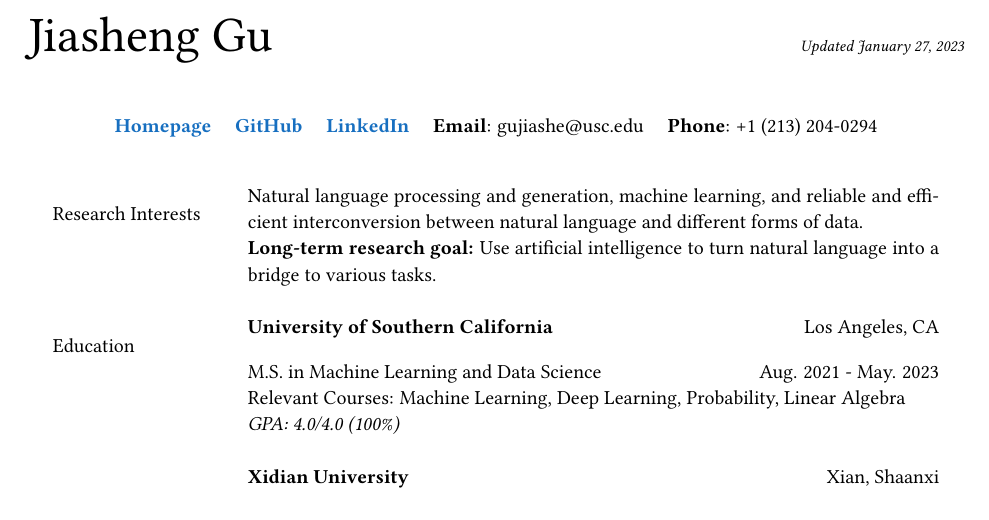
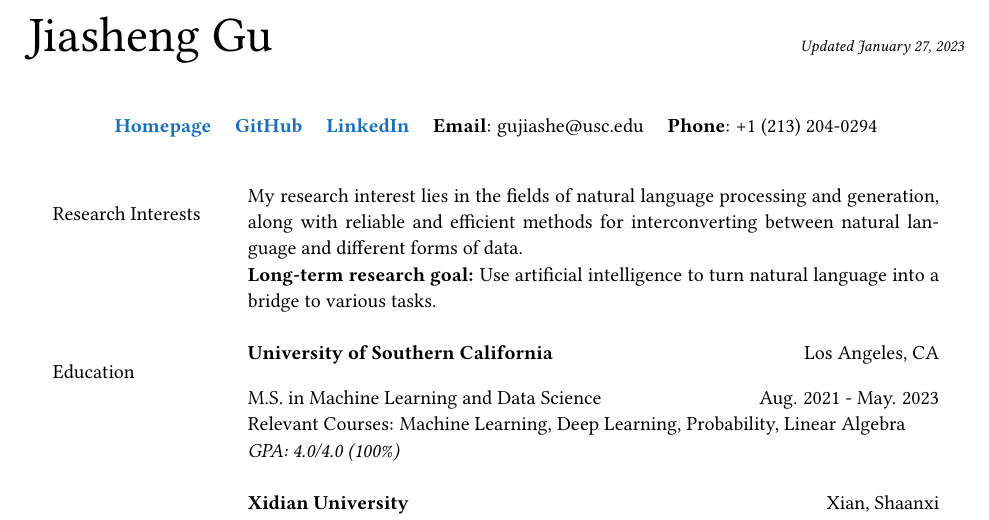
Before and after one commit to jiashenggu/Jiasheng_Gu_CV, a LaTeX CV (Jiasheng_Gu_CV.tex): part of page 1 of 3, cut so that both start at the same text. Compiled offline with pdfLaTeX.

Commit message:
Updates from Overleaf

```diff
--- a/Jiasheng_Gu_CV.tex
+++ b/Jiasheng_Gu_CV.tex
@@ -84,7 +84,7 @@
 % --- Section: Research Interests ---
 
 \nohyphens{\color{black}{Research Interests}}
-& Natural language processing and generation, machine learning, and reliable and efficient interconversion between natural language and different forms of data.
+& My research interest lies in the fields of natural language processing and generation, along with reliable and efficient methods for interconverting between natural language and different forms of data.
 
 \textbf{Long-term research goal:} Use artificial intelligence to turn natural language into a bridge to various tasks. \\
 
```
